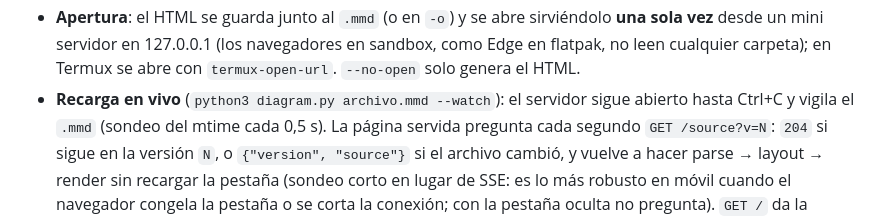
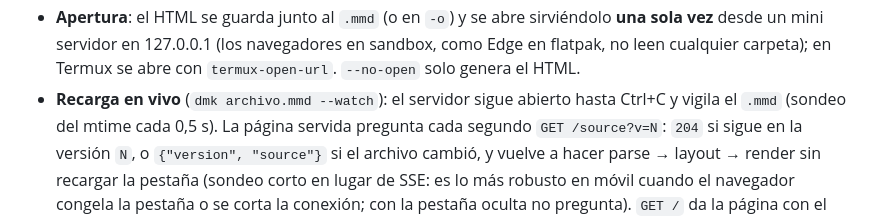
Before and after one commit to jesjack/diagram_maker, a Markdown page: SPEC.md, the part around the change. Rendered like a GitHub page.

Commit message:
SPEC: --watch con dmk
Co-Authored-By: Claude Opus 5.5 <noreply@anthropic.com>

```diff
--- a/SPEC.md
+++ b/SPEC.md
@@ -25,7 +25,7 @@ diagrama.mmd ──► CLI (Python) ──► genera HTML autocontenido ──
 - **Apertura**: el HTML se guarda junto al `.mmd` (o en `-o`) y se abre sirviéndolo **una sola vez**
   desde un mini servidor en 127.0.0.1 (los navegadores en sandbox, como Edge en flatpak, no leen
   cualquier carpeta); en Termux se abre con `termux-open-url`. `--no-open` solo genera el HTML.
-- **Recarga en vivo** (`python3 diagram.py archivo.mmd --watch`): el servidor sigue abierto hasta
+- **Recarga en vivo** (`dmk archivo.mmd --watch`): el servidor sigue abierto hasta
   Ctrl+C y vigila el `.mmd` (sondeo del mtime cada 0,5 s). La página servida pregunta cada segundo
   `GET /source?v=N`: `204` si sigue en la versión `N`, o `{"version", "source"}` si el archivo
   cambió, y vuelve a hacer parse → layout → render sin recargar la pestaña (sondeo corto en lugar
```
